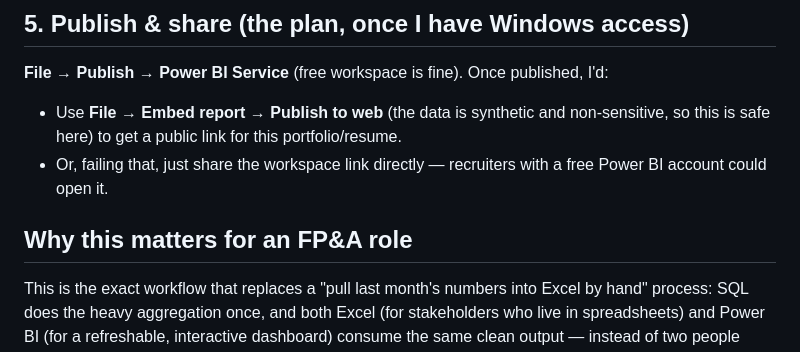
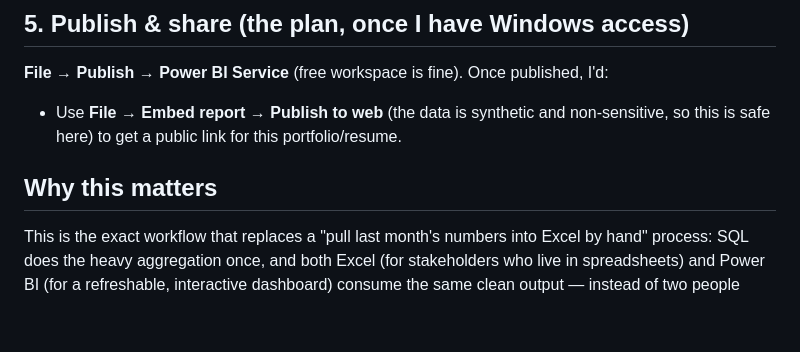
Before and after one commit to KarisFang/fpa-portfolio-reporting-pipeline, a Markdown page: powerbi/POWER_BI_BUILD_GUIDE.md, the part around the change. Rendered like a GitHub page; blank space fills up the shorter version.

```diff
--- a/powerbi/POWER_BI_BUILD_GUIDE.md
+++ b/powerbi/POWER_BI_BUILD_GUIDE.md
@@ -95,9 +95,8 @@ this is the single feature that most replaces the "can you re-cut this for last
 **File → Publish → Power BI Service** (free workspace is fine). Once published, I'd:
 - Use **File → Embed report → Publish to web** (the data is synthetic and non-sensitive, so this is safe here)
   to get a public link for this portfolio/resume.
-- Or, failing that, just share the workspace link directly — recruiters with a free Power BI account could open it.
 
-## Why this matters for an FP&A role
+## Why this matters
 
 This is the exact workflow that replaces a "pull last month's numbers into Excel by hand" process:
 SQL does the heavy aggregation once, and both Excel (for stakeholders who live in spreadsheets) and Power BI
```
